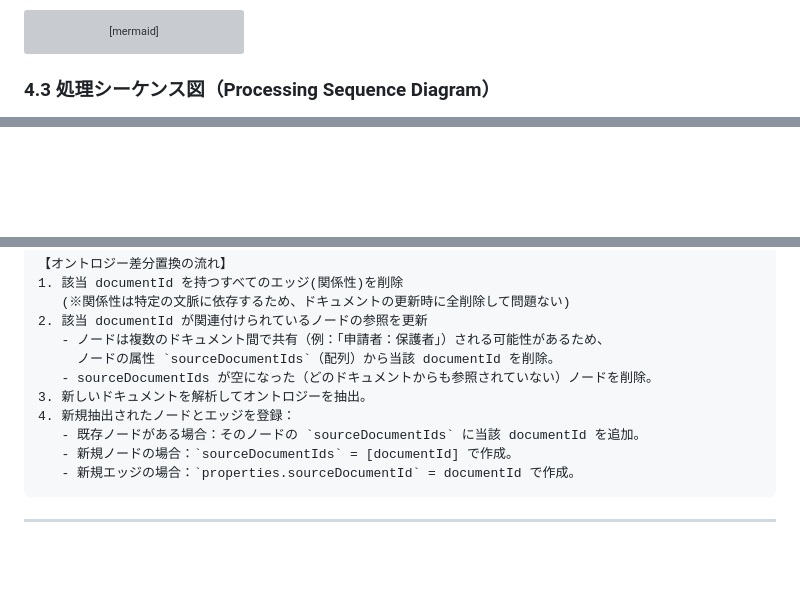
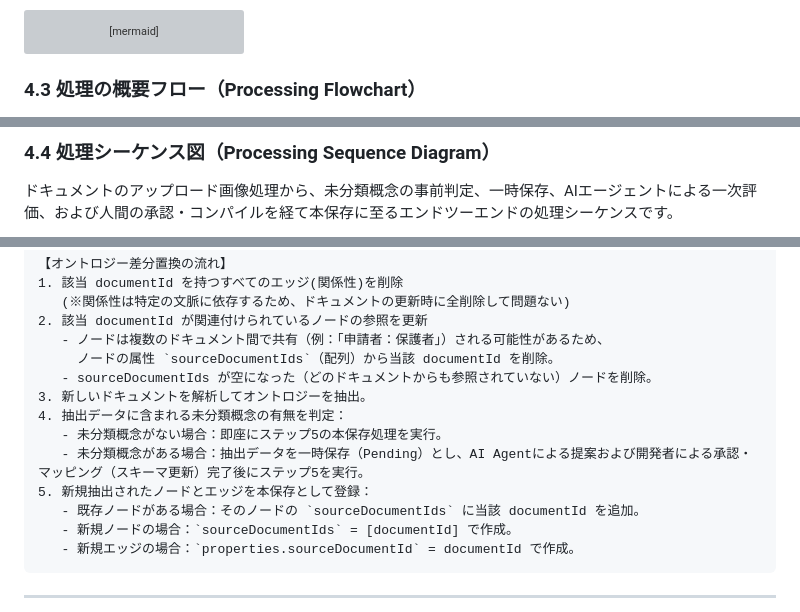
Before and after one commit to hiroooo000/ontoNgn, a Markdown page: docs/architecture_design.md, 3 parts joined by grey strips. Drawn GitHub-style; blank space fills up the shorter version; grey boxes are pictures that could not be loaded.

Commit message:
doc: add processing outline flowchart and update sequence diagram in design doc

````diff
--- a/docs/architecture_design.md
+++ b/docs/architecture_design.md
@@ -196,5 +196,5 @@ classDiagram
     AgeGraphRepository ..|> IGraphRepository : implements
 ```
 
-### 4.3 処理シーケンス図（Processing Sequence Diagram）
+### 4.3 処理の概要フロー（Processing Flowchart）
 
@@ -202,3 +235,6 @@ classDiagram
+### 4.4 処理シーケンス図（Processing Sequence Diagram）
+
+ドキュメントのアップロード画像処理から、未分類概念の事前判定、一時保存、AIエージェントによる一次評価、および人間の承認・コンパイルを経て本保存に至るエンドツーエンドの処理シーケンスです。
 
 ```mermaid
 sequenceDiagram
@@ -761,7 +810,10 @@ export class DocumentSource {
      ノードの属性 `sourceDocumentIds`（配列）から当該 documentId を削除。
    - sourceDocumentIds が空になった（どのドキュメントからも参照されていない）ノードを削除。
 3. 新しいドキュメントを解析してオントロジーを抽出。
-4. 新規抽出されたノードとエッジを登録：
+4. 抽出データに含まれる未分類概念の有無を判定：
+   - 未分類概念がない場合：即座にステップ5の本保存処理を実行。
+   - 未分類概念がある場合：抽出データを一時保存（Pending）とし、AI Agentによる提案および開発者による承認・マッピング（スキーマ更新）完了後にステップ5を実行。
+5. 新規抽出されたノードとエッジを本保存として登録：
    - 既存ノードがある場合：そのノードの `sourceDocumentIds` に当該 documentId を追加。
    - 新規ノードの場合：`sourceDocumentIds` = [documentId] で作成。
    - 新規エッジの場合：`properties.sourceDocumentId` = documentId で作成。
````
Also changed, not shown: other parts of docs/architecture_design.md (+57 -11 lines).
